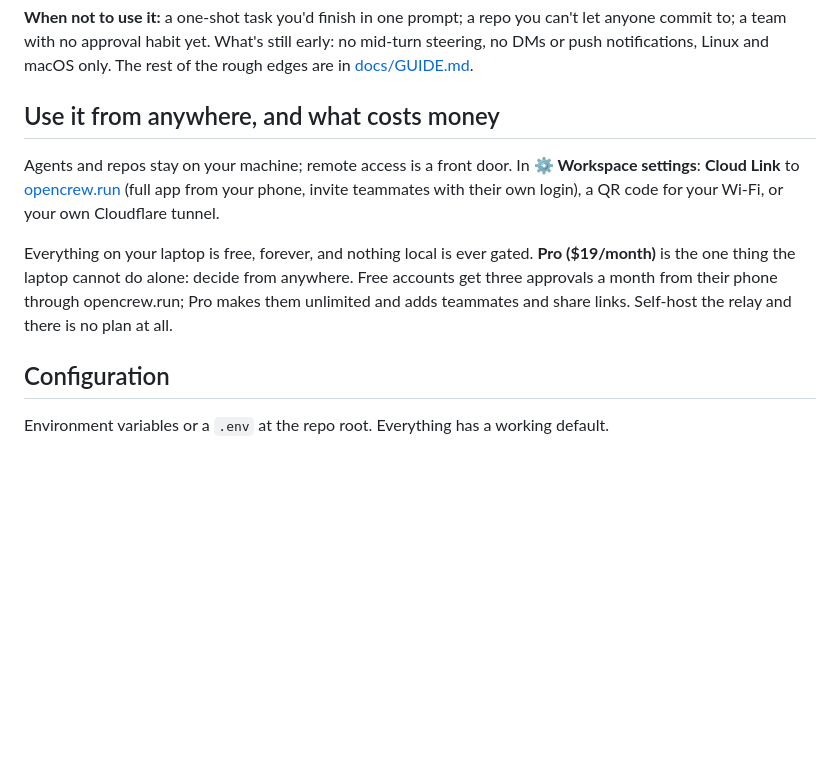
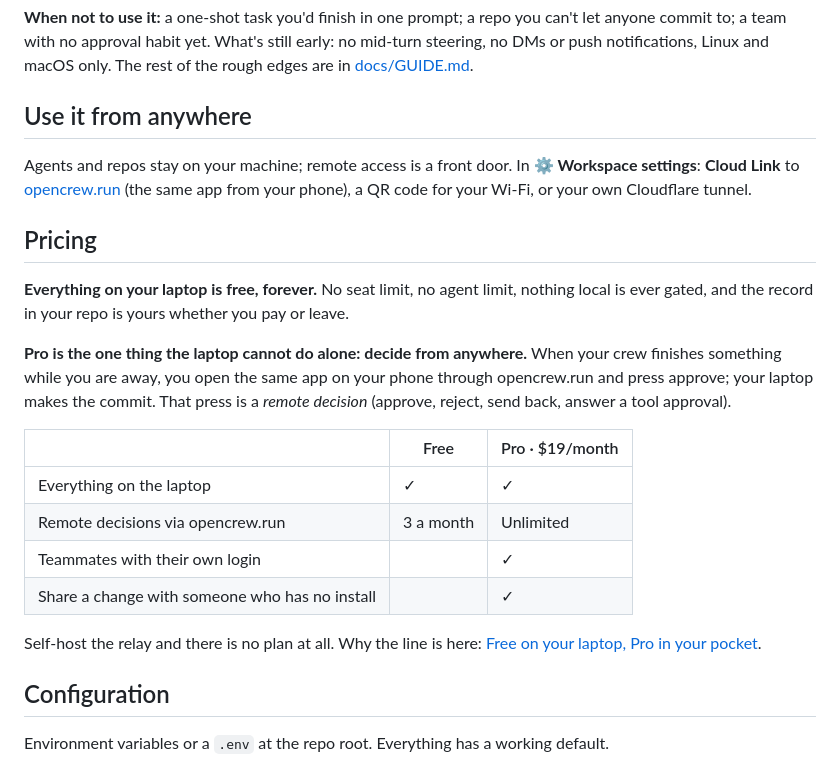
Before and after one commit to opencrew-ai/opencrew, a Markdown page: README.md, the part around the change. Drawn GitHub-style; blank space fills up the shorter version.

Commit message:
docs: pricing section with the free/pro table and what a remote decision is; post on the pricing line
Co-Authored-By: Claude Fable 5.1 <noreply@anthropic.com>

```diff
--- a/README.md
+++ b/README.md
@@ -119,17 +119,31 @@ anyone commit to; a team with no approval habit yet. What's still early: no mid-
 no DMs or push notifications, Linux and macOS only. The rest of the rough edges are in
 [docs/GUIDE.md](docs/GUIDE.md#known-limitations).
 
-## Use it from anywhere, and what costs money
+## Use it from anywhere
 
 Agents and repos stay on your machine; remote access is a front door. In **⚙ Workspace
-settings**: **Cloud Link** to [opencrew.run](https://opencrew.run) (full app from your phone,
-invite teammates with their own login), a QR code for your Wi-Fi, or your own Cloudflare
-tunnel.
+settings**: **Cloud Link** to [opencrew.run](https://opencrew.run) (the same app from your
+phone), a QR code for your Wi-Fi, or your own Cloudflare tunnel.
 
-Everything on your laptop is free, forever, and nothing local is ever gated. **Pro ($19/month)**
-is the one thing the laptop cannot do alone: decide from anywhere. Free accounts get three
-approvals a month from their phone through opencrew.run; Pro makes them unlimited and adds
-teammates and share links. Self-host the relay and there is no plan at all.
+## Pricing
+
+**Everything on your laptop is free, forever.** No seat limit, no agent limit, nothing local
+is ever gated, and the record in your repo is yours whether you pay or leave.
+
+**Pro is the one thing the laptop cannot do alone: decide from anywhere.** When your crew
+finishes something while you are away, you open the same app on your phone through
+opencrew.run and press approve; your laptop makes the commit. That press is a *remote
+decision* (approve, reject, send back, answer a tool approval).
+
+| | Free | Pro · $19/month |
+|---|---|---|
+| Everything on the laptop | ✓ | ✓ |
+| Remote decisions via opencrew.run | 3 a month | Unlimited |
+| Teammates with their own login | | ✓ |
+| Share a change with someone who has no install | | ✓ |
+
+Self-host the relay and there is no plan at all. Why the line is here:
+[Free on your laptop, Pro in your pocket](docs/blog/2026-09-18-free-on-your-laptop-pro-in-your-pocket.md).
 
 ## Configuration
 
```
Also changed, not shown: docs/blog/2026-09-18-free-on-your-laptop-pro-in-your-pocket.md (added, +63 -0 lines).
